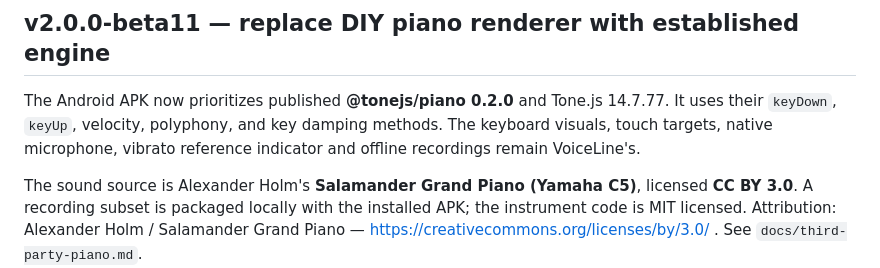
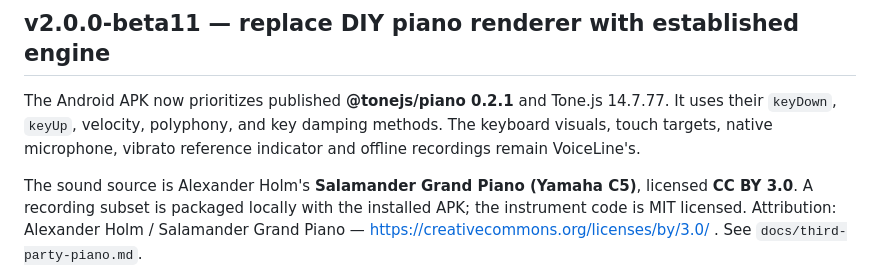
Before and after one commit to sometime1992/voiceline-web, a Markdown page: README.md, the part around the change. GitHub-like rendering.

Commit message:
build: update Tone Piano to latest published 0.2.1 release to resolve browser module

```diff
--- a/README.md
+++ b/README.md
@@ -86,7 +86,7 @@ The testing package suffix is `.softpiano` and appears as **보이스라인 부
 - A standalone test APK with separate ID `.fade10` preserves prior beta recordings.
 
 ## v2.0.0-beta11 — replace DIY piano renderer with established engine
-The Android APK now prioritizes published **@tonejs/piano 0.2.0** and Tone.js 14.7.77. It uses their `keyDown`, `keyUp`, velocity, polyphony, and key damping methods. The keyboard visuals, touch targets, native microphone, vibrato reference indicator and offline recordings remain VoiceLine's.
+The Android APK now prioritizes published **@tonejs/piano 0.2.1** and Tone.js 14.7.77. It uses their `keyDown`, `keyUp`, velocity, polyphony, and key damping methods. The keyboard visuals, touch targets, native microphone, vibrato reference indicator and offline recordings remain VoiceLine's.
 
 The sound source is Alexander Holm's **Salamander Grand Piano (Yamaha C5)**, licensed **CC BY 3.0**. A recording subset is packaged locally with the installed APK; the instrument code is MIT licensed. Attribution: Alexander Holm / Salamander Grand Piano — https://creativecommons.org/licenses/by/3.0/ . See `docs/third-party-piano.md`.
 
```
